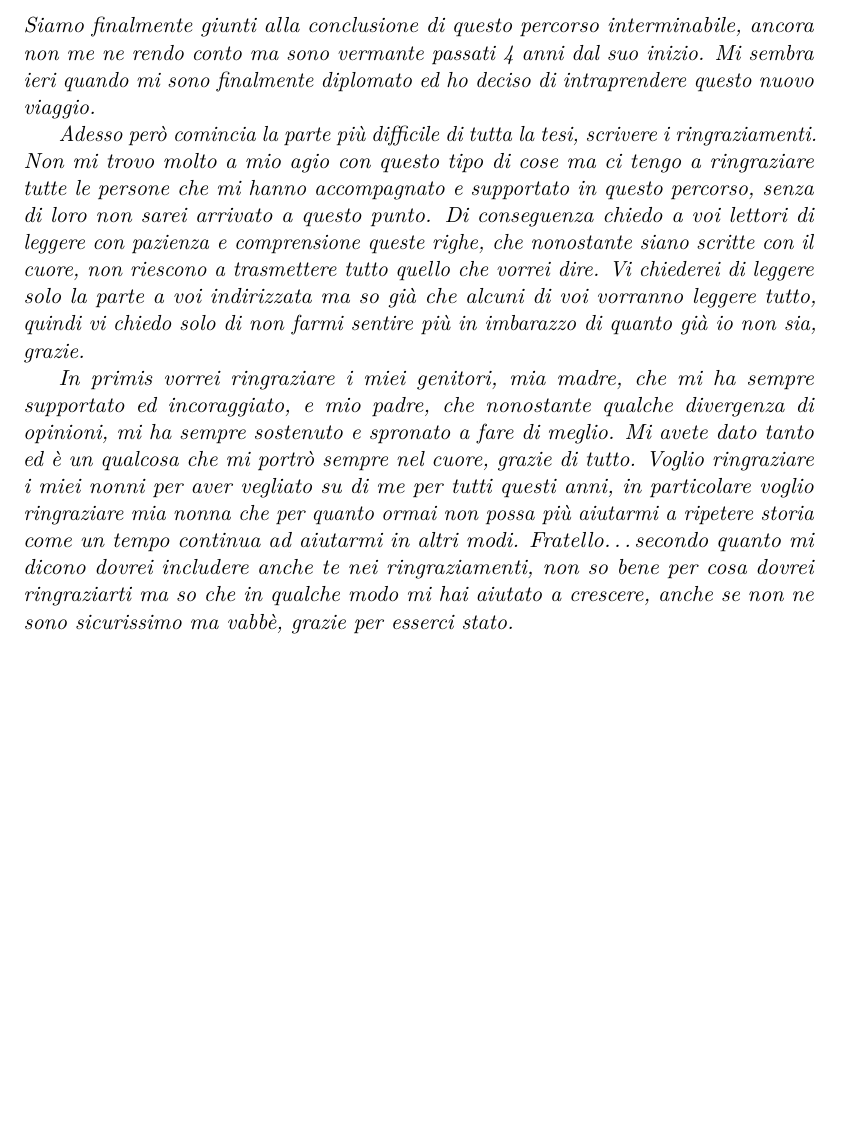
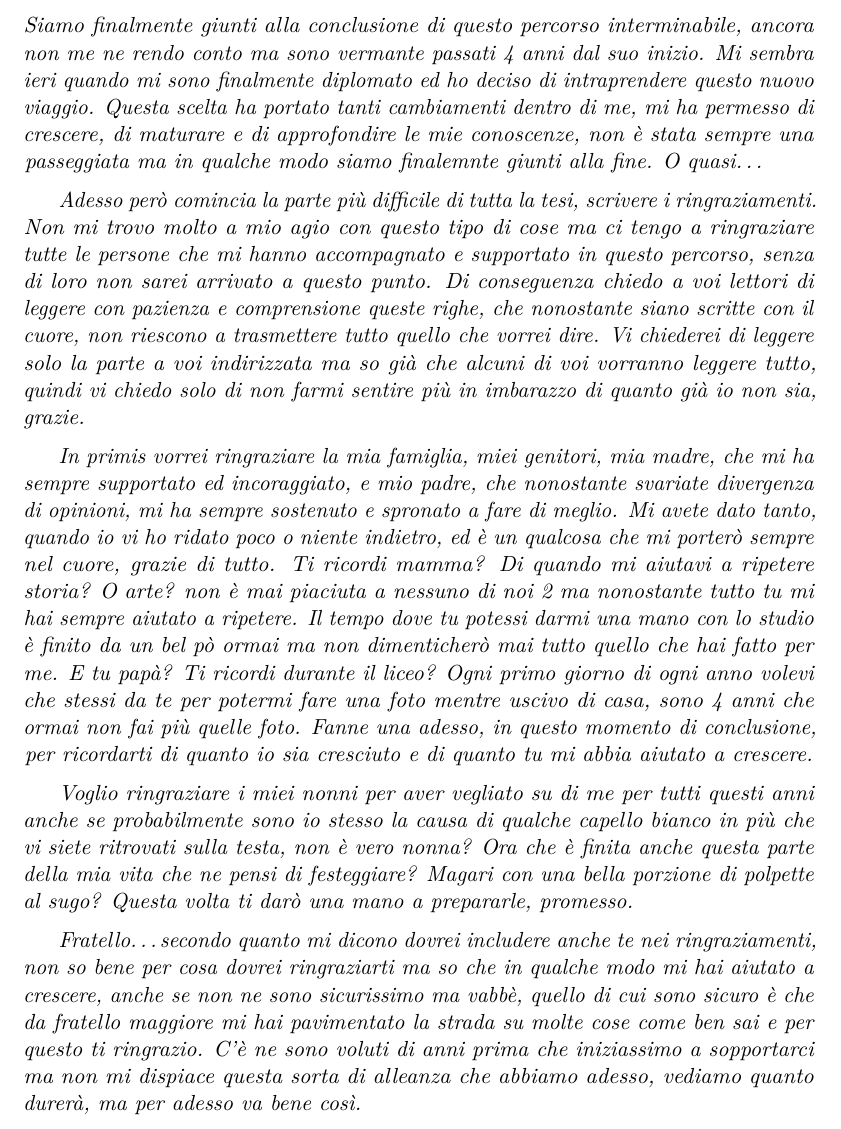
Before and after one commit to COSMOSatSim/Centralized-Scheduling-in-Satellite-Computing-An-LP-based-Approach, a LaTeX thesis (Tesi/Tesi_Satellite_Computing_Bagini_2045337.tex): part of page 101 of 101, cut so that both start at the same text, the shorter picture padded with empty space. Compiled offline with pdfLaTeX.

Commit message:
proseguimento ringraziamenti

```diff
--- a/Tesi/Tesi_Satellite_Computing_Bagini_2045337.tex
+++ b/Tesi/Tesi_Satellite_Computing_Bagini_2045337.tex
@@ -112,20 +112,34 @@ Finally, the centralized orchestrator is benchmarked against state-of-the-art di
 \begin{acknowledgments}
 Siamo finalmente giunti alla conclusione di questo percorso interminabile, ancora non me ne rendo conto ma sono vermante passati 4 anni dal suo inizio.
 Mi sembra ieri quando mi sono finalmente diplomato ed ho deciso di intraprendere questo nuovo viaggio.
+Questa scelta ha portato tanti cambiamenti dentro di me, mi ha permesso di crescere, di maturare e di approfondire le mie conoscenze, non è stata sempre una passeggiata ma in qualche modo siamo finalemnte giunti alla fine. O quasi\ldots
+
+\medskip
 
 Adesso però comincia la parte più difficile di tutta la tesi, scrivere i ringraziamenti. Non mi trovo molto a mio agio con questo tipo di cose ma ci tengo a
 ringraziare tutte le persone che mi hanno accompagnato e supportato in questo percorso, senza di loro non sarei arrivato a questo punto.
 Di conseguenza chiedo a voi lettori di leggere con pazienza e comprensione queste righe, che nonostante siano scritte con il cuore, non riescono a trasmettere tutto quello che vorrei dire.
 Vi chiederei di leggere solo la parte a voi indirizzata ma so già che alcuni di voi vorranno leggere tutto, quindi vi chiedo solo di non farmi sentire più in imbarazzo di quanto già io non sia, grazie.
 
-In primis vorrei ringraziare i miei genitori, mia madre, che mi ha sempre supportato ed incoraggiato, e mio padre, che nonostante qualche divergenza di opinioni, mi ha sempre sostenuto e spronato a fare di meglio. Mi avete dato tanto ed è un qualcosa che mi portrò sempre nel cuore, grazie di tutto.
-Voglio ringraziare i miei nonni per aver vegliato su di me per tutti questi anni, in particolare voglio ringraziare mia nonna che per quanto ormai non possa più aiutarmi a ripetere storia come un tempo continua ad aiutarmi in altri modi.
-Fratello\ldots secondo quanto mi dicono dovrei includere anche te nei ringraziamenti, non so bene per cosa dovrei ringraziarti ma so che in qualche modo mi hai aiutato a crescere, anche se non ne sono sicurissimo ma vabbè, grazie per esserci stato.
+\medskip
+
+In primis vorrei ringraziare la mia famiglia, miei genitori, mia madre, che mi ha sempre supportato ed incoraggiato, e mio padre, che nonostante svariate divergenza di opinioni, mi ha sempre sostenuto e spronato a fare di meglio. Mi avete dato tanto, quando io vi ho ridato poco o niente indietro, ed è un qualcosa che mi porterò sempre nel cuore, grazie di tutto.
+Ti ricordi mamma? Di quando mi aiutavi a ripetere storia? O arte? non è mai piaciuta a nessuno di noi 2 ma nonostante tutto tu mi hai sempre aiutato a ripetere. Il tempo dove tu potessi darmi una mano con lo studio è finito da un bel pò ormai ma non dimenticherò mai tutto quello che hai fatto per me.
+E tu papà? Ti ricordi durante il liceo? Ogni primo giorno di ogni anno volevi che stessi da te per potermi fare una foto mentre uscivo di casa, sono 4 anni che ormai non fai più quelle foto. Fanne una adesso, in questo momento di conclusione, per ricordarti di quanto io sia cresciuto e di quanto tu mi abbia aiutato a crescere.
+
+\medskip
+
+Voglio ringraziare i miei nonni per aver vegliato su di me per tutti questi anni anche se probabilmente sono io stesso la causa di qualche capello bianco in più che vi siete ritrovati sulla testa, non è vero nonna? Ora che è finita anche questa parte della mia vita che ne pensi di festeggiare? Magari con una bella porzione di polpette al sugo? Questa volta ti darò una mano a prepararle, promesso.
+
+\medskip
+
+Fratello\ldots secondo quanto mi dicono dovrei includere anche te nei ringraziamenti, non so bene per cosa dovrei ringraziarti ma so che in qualche modo mi hai aiutato a crescere, anche se non ne sono sicurissimo ma vabbè, quello di cui sono sicuro è che da fratello maggiore mi hai pavimentato la strada su molte cose come ben sai e per questo ti ringrazio. C'è ne sono voluti di anni prima che iniziassimo a sopportarci ma non mi dispiace questa sorta di alleanza che abbiamo adesso, vediamo quanto durerà, ma per adesso va bene così.
+
+\medskip
 
 
 
 
 \end{acknowledgments}
 
-
 \end{document}
```
Also changed, not shown: README.md, 8 other files.
